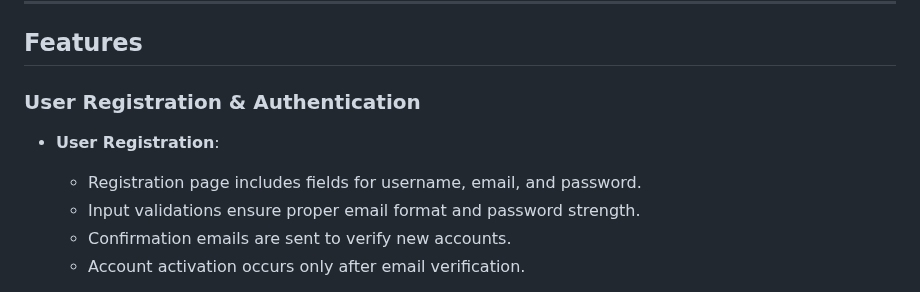
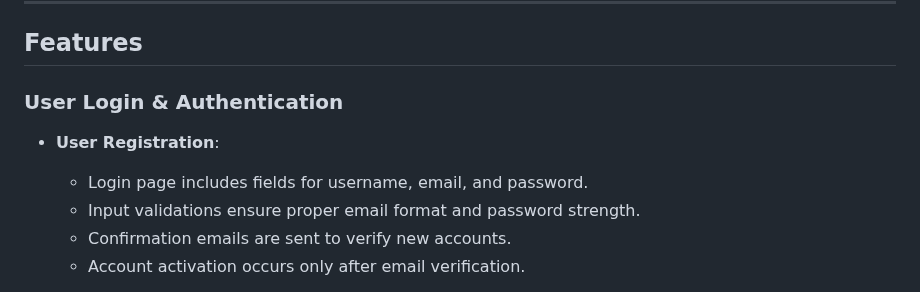
Before and after one commit to nmrepos/filemanage, a Markdown page: README.md, the part around the change. GitHub-like rendering.

```diff
--- a/README.md
+++ b/README.md
@@ -72,10 +72,10 @@ Filemanage is designed to help users and administrators efficiently manage a hig
 
 ## Features
 
-### User Registration & Authentication
+### User Login & Authentication
 
 - **User Registration**:
-  - Registration page includes fields for username, email, and password.
+  - Login page includes fields for username, email, and password.
   - Input validations ensure proper email format and password strength.
   - Confirmation emails are sent to verify new accounts.
   - Account activation occurs only after email verification.
```
